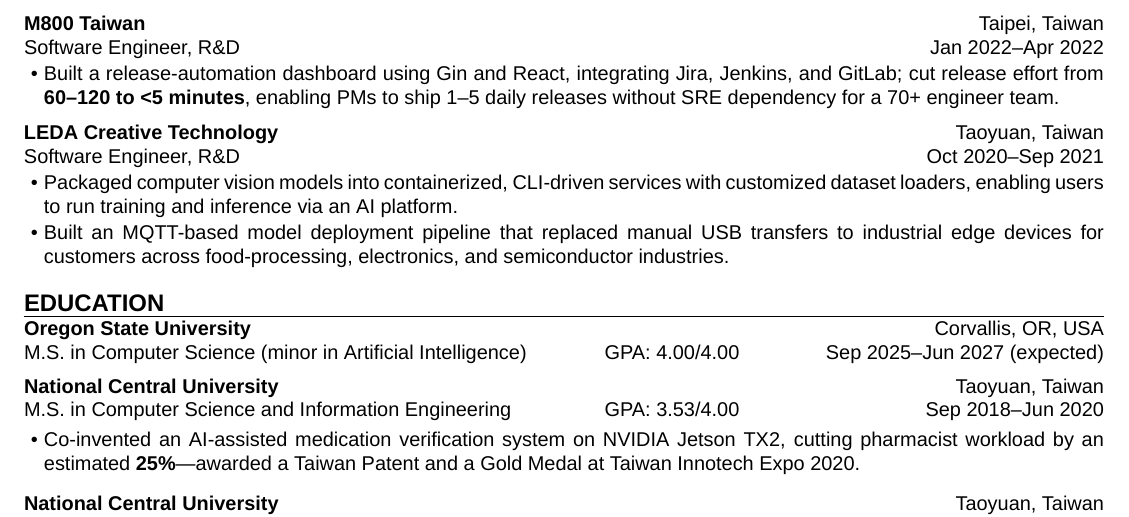
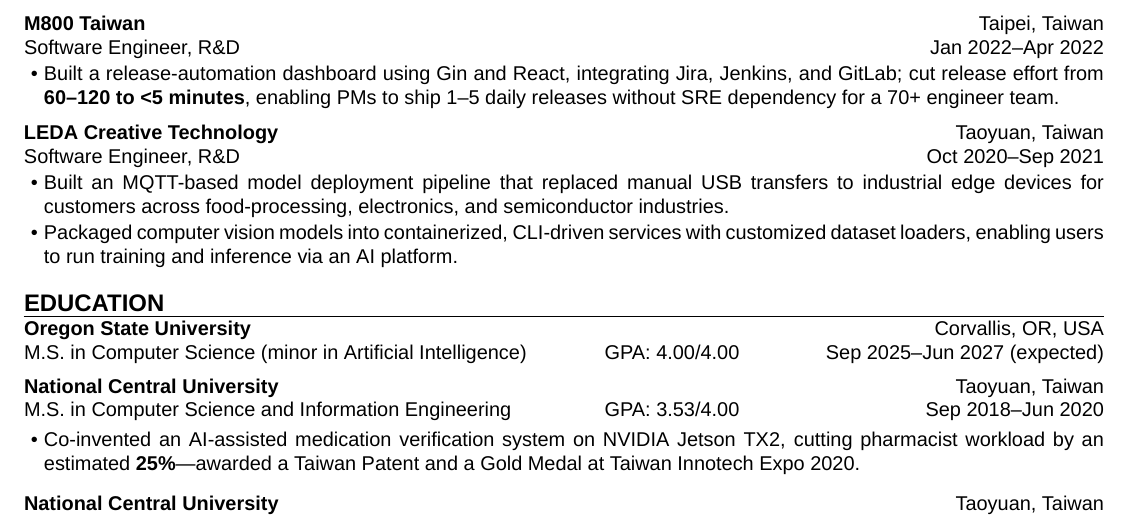
Before and after one commit to aragorn1025/aragorn1025.github.io, a LaTeX CV (src/latex/resume.tex): part of the page, cut so that both start at the same text. Compiled offline with XeLaTeX.

Commit message:
refactor: reorder bullet points for LEDA experience

```diff
--- a/src/latex/resume.tex
+++ b/src/latex/resume.tex
@@ -80,11 +80,11 @@
         start    = {Oct 2020},
         end      = {Sep 2021},
     ]{
-        \item Packaged computer vision models into containerized, CLI-driven services with customized dataset loaders,
-        enabling users to run training and inference via an AI platform.
         \item Built an MQTT-based model deployment pipeline
         that replaced manual USB transfers to industrial edge devices
         for customers across food-processing, electronics, and semiconductor industries.
+        \item Packaged computer vision models into containerized, CLI-driven services with customized dataset loaders,
+        enabling users to run training and inference via an AI platform.
     }
 \end{resumeexperience}
 
```
